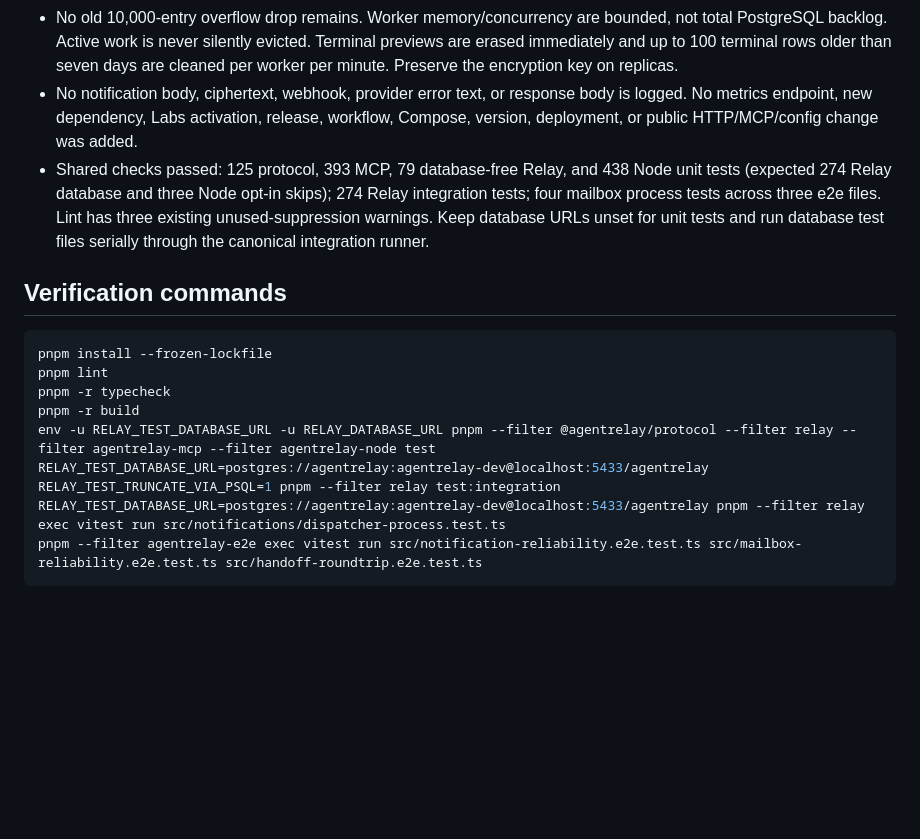
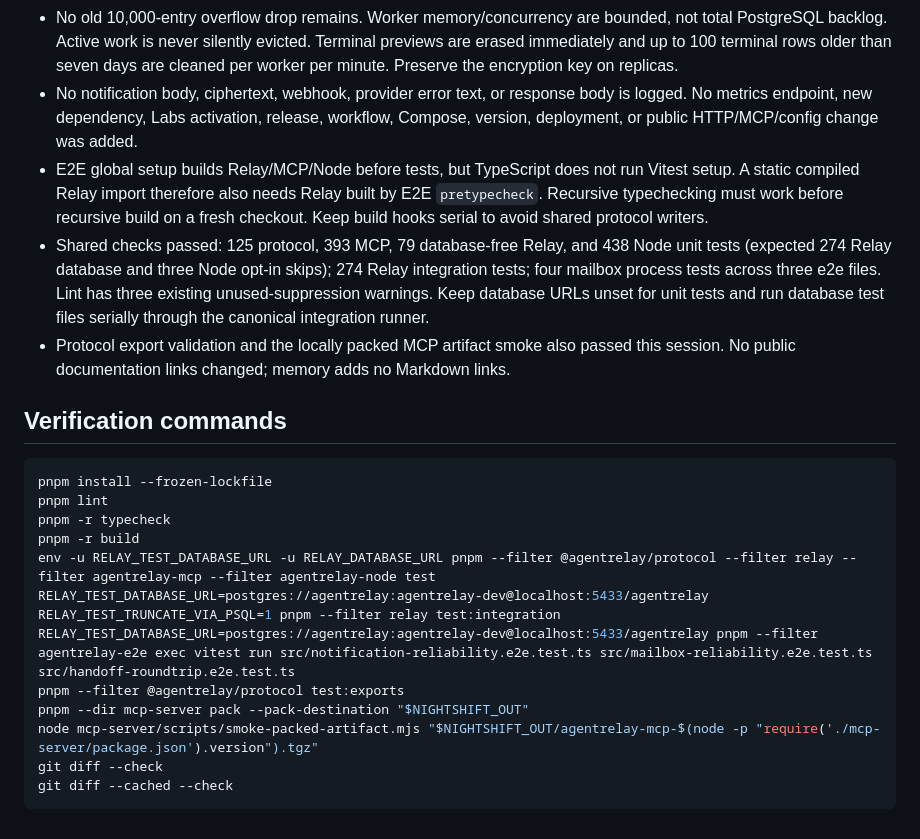
Before and after one commit to swayamg20/AgentRelay, a Markdown page: .nightshift/STATE.md, the part around one of its changes. Drawn GitHub-style; blank space fills up the shorter version.

````diff
--- a/.nightshift/STATE.md
+++ b/.nightshift/STATE.md
@@ -99,11 +100,17 @@ them; otherwise wait for new small owner-scoped mailbox work or the proof eviden
 - No notification body, ciphertext, webhook, provider error text, or response body
   is logged. No metrics endpoint, new dependency, Labs activation, release,
   workflow, Compose, version, deployment, or public HTTP/MCP/config change was added.
+- E2E global setup builds Relay/MCP/Node before tests, but TypeScript does not run
+  Vitest setup. A static compiled Relay import therefore also needs Relay built
+  by E2E `pretypecheck`. Recursive typechecking must work before recursive build
+  on a fresh checkout. Keep build hooks serial to avoid shared protocol writers.
 - Shared checks passed: 125 protocol, 393 MCP, 79 database-free Relay, and 438 Node
   unit tests (expected 274 Relay database and three Node opt-in skips); 274 Relay
   integration tests; four mailbox process tests across three e2e files. Lint has
   three existing unused-suppression warnings. Keep database URLs unset for unit
   tests and run database test files serially through the canonical integration runner.
+- Protocol export validation and the locally packed MCP artifact smoke also passed
+  this session. No public documentation links changed; memory adds no Markdown links.
 
 ## Verification commands
 
@@ -114,6 +121,10 @@ pnpm -r typecheck
 pnpm -r build
 env -u RELAY_TEST_DATABASE_URL -u RELAY_DATABASE_URL pnpm --filter @agentrelay/protocol --filter relay --filter agentrelay-mcp --filter agentrelay-node test
 RELAY_TEST_DATABASE_URL=postgres://agentrelay:agentrelay-dev@localhost:5433/agentrelay RELAY_TEST_TRUNCATE_VIA_PSQL=1 pnpm --filter relay test:integration
-RELAY_TEST_DATABASE_URL=postgres://agentrelay:agentrelay-dev@localhost:5433/agentrelay pnpm --filter relay exec vitest run src/notifications/dispatcher-process.test.ts
-pnpm --filter agentrelay-e2e exec vitest run src/notification-reliability.e2e.test.ts src/mailbox-reliability.e2e.test.ts src/handoff-roundtrip.e2e.test.ts
+RELAY_TEST_DATABASE_URL=postgres://agentrelay:agentrelay-dev@localhost:5433/agentrelay pnpm --filter agentrelay-e2e exec vitest run src/notification-reliability.e2e.test.ts src/mailbox-reliability.e2e.test.ts src/handoff-roundtrip.e2e.test.ts
+pnpm --filter @agentrelay/protocol test:exports
+pnpm --dir mcp-server pack --pack-destination "$NIGHTSHIFT_OUT"
+node mcp-server/scripts/smoke-packed-artifact.mjs "$NIGHTSHIFT_OUT/agentrelay-mcp-$(node -p "require('./mcp-server/package.json').version").tgz"
+git diff --check
+git diff --cached --check
 ```
````
Also changed, not shown: other parts of .nightshift/STATE.md (+35 -34 lines), .nightshift/JOURNAL.md (+7 -0 lines).
